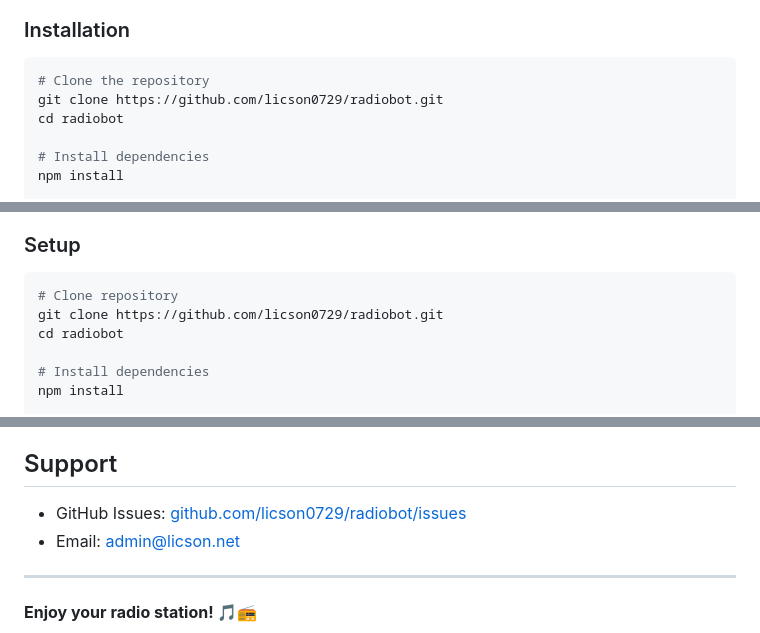
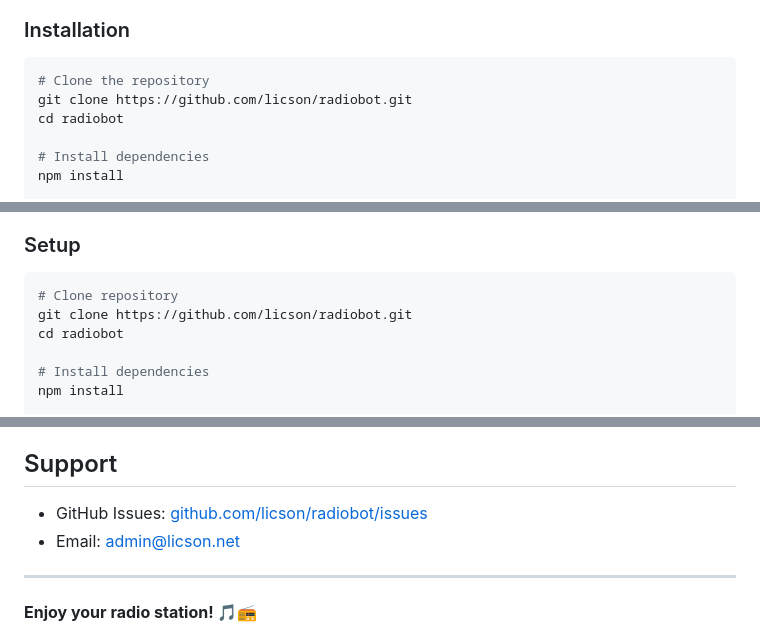
Before and after one commit to licson/radiobot, a Markdown page: README.md, 3 parts joined by grey strips. GitHub-like rendering.

Commit message:
Update README.md with new links.

````diff
--- a/README.md
+++ b/README.md
@@ -22,7 +22,7 @@
 
 ```bash
 # Clone the repository
-git clone https://github.com/licson0729/radiobot.git
+git clone https://github.com/licson/radiobot.git
 cd radiobot
 
 # Install dependencies
@@ -232,7 +232,7 @@ Connect to `/` for real-time updates:
 
 ```bash
 # Clone repository
-git clone https://github.com/licson0729/radiobot.git
+git clone https://github.com/licson/radiobot.git
 cd radiobot
 
 # Install dependencies
@@ -408,7 +408,7 @@ MIT License - see [LICENSE](LICENSE) file for details.
 
 ## Support
 
-- GitHub Issues: [github.com/licson0729/radiobot/issues](https://github.com/licson0729/radiobot/issues)
+- GitHub Issues: [github.com/licson/radiobot/issues](https://github.com/licson/radiobot/issues)
 - Email: admin@licson.net
 
 ---
````
Also changed, not shown: other parts of README.md (+1 -1 lines).
